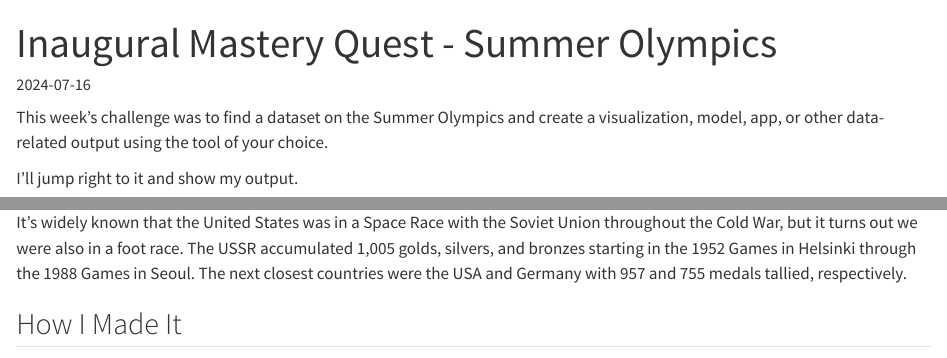
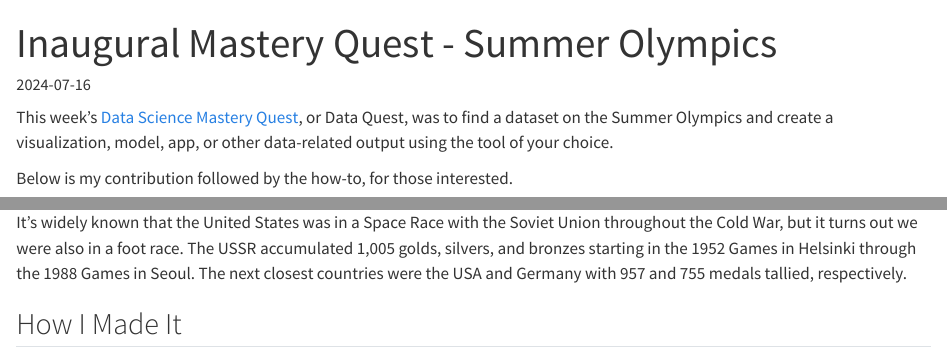
Before and after one commit to mitchbeebe/mitchbeebeQuartoSite, a Quarto document (posts/2024-07-16-data-quest/index.qmd): the page in a window 1100 px wide, from its top, and a second part further down, joined at a grey line. Rendered offline with R 4.5, knitr and Pandoc in place of Quarto, with nearby package versions; some code elsewhere in the file could not run offline; long lines of code are wrapped.

Commit message:
Tweaked text and added Bletchley link

```diff
--- a/posts/2024-07-16-data-quest/index.qmd
+++ b/posts/2024-07-16-data-quest/index.qmd
@@ -5,9 +5,9 @@ date: "2024-07-16"
 image: https://img.olympics.com/images/image/private/t_s_16_9_g_auto/t_s_w1460/f_auto/primary/ufimmifputd3kkkvdgmb
 ---
 
-This week's challenge was to find a dataset on the Summer Olympics and create a visualization, model, app, or other data-related output using the tool of your choice.
+This week's [Data Science Mastery Quest](https://www.bletchley.org/blog/mastery-quest-the-summer-olympics-data-science), or Data Quest, was to find a dataset on the Summer Olympics and create a visualization, model, app, or other data-related output using the tool of your choice.
 
-I'll jump right to it and show my output.
+Below is my contribution followed by the how-to, for those interested.
 
 ![It's widely known that the United States was in a Space Race with the Soviet Union throughout the Cold War, but it turns out we were also in a foot race. The USSR accumulated 1,005 golds, silvers, and bronzes starting in the 1952 Games in Helsinki through the 1988 Games in Seoul. The next closest countries were the USA and Germany with 957 and 755 medals tallied, respectively.](by-country.svg){fig-align="center"}
 
```
Also changed, not shown: posts/2024-07-16-data-quest/by-country.svg, posts/2024-07-16-data-quest/index.qmd (4 more changed lines), 11 other files.
